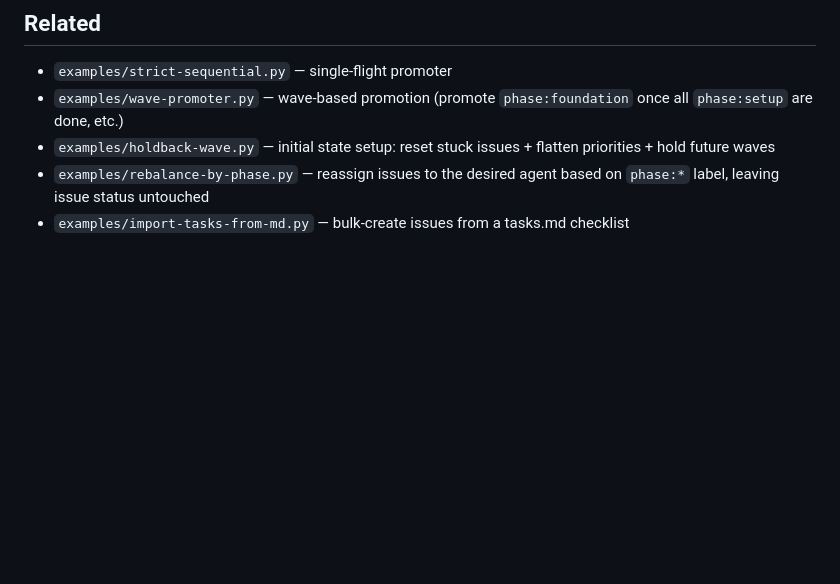
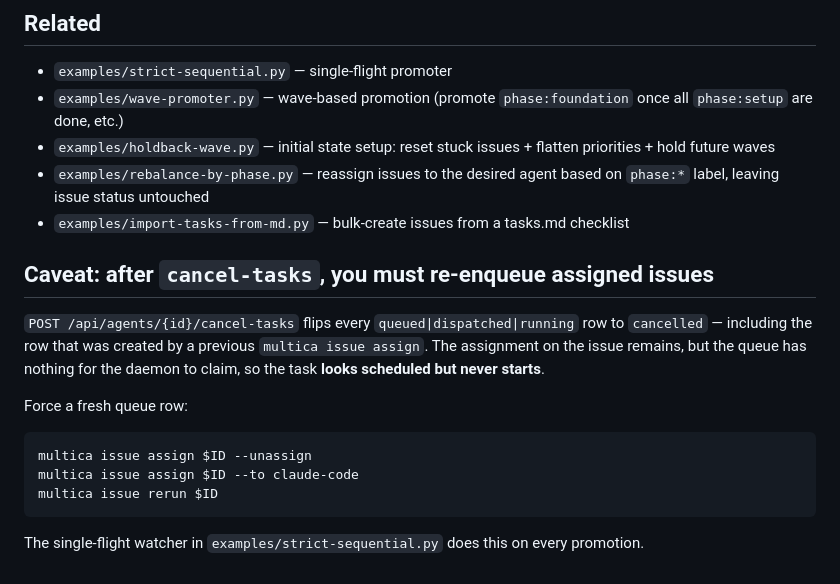
Before and after one commit to cskwork/multica-skill, a Markdown page: docs/SEQUENTIAL_DISPATCH.md, the part around the change. Drawn GitHub-style; blank space fills up the shorter version.

Commit message:
docs: document cancel-tasks side-effect on assigned issues

````diff
--- a/docs/SEQUENTIAL_DISPATCH.md
+++ b/docs/SEQUENTIAL_DISPATCH.md
@@ -89,3 +89,17 @@ The shipping example `import-tasks-from-md.py` parses a markdown checklist (`tas
 - `examples/holdback-wave.py` — initial state setup: reset stuck issues + flatten priorities + hold future waves
 - `examples/rebalance-by-phase.py` — reassign issues to the desired agent based on `phase:*` label, leaving issue status untouched
 - `examples/import-tasks-from-md.py` — bulk-create issues from a tasks.md checklist
+
+## Caveat: after `cancel-tasks`, you must re-enqueue assigned issues
+
+`POST /api/agents/{id}/cancel-tasks` flips every `queued|dispatched|running` row to `cancelled` — including the row that was created by a previous `multica issue assign`. The assignment on the issue remains, but the queue has nothing for the daemon to claim, so the task **looks scheduled but never starts**.
+
+Force a fresh queue row:
+
+```bash
+multica issue assign $ID --unassign
+multica issue assign $ID --to claude-code
+multica issue rerun $ID
+```
+
+The single-flight watcher in `examples/strict-sequential.py` does this on every promotion.
````
